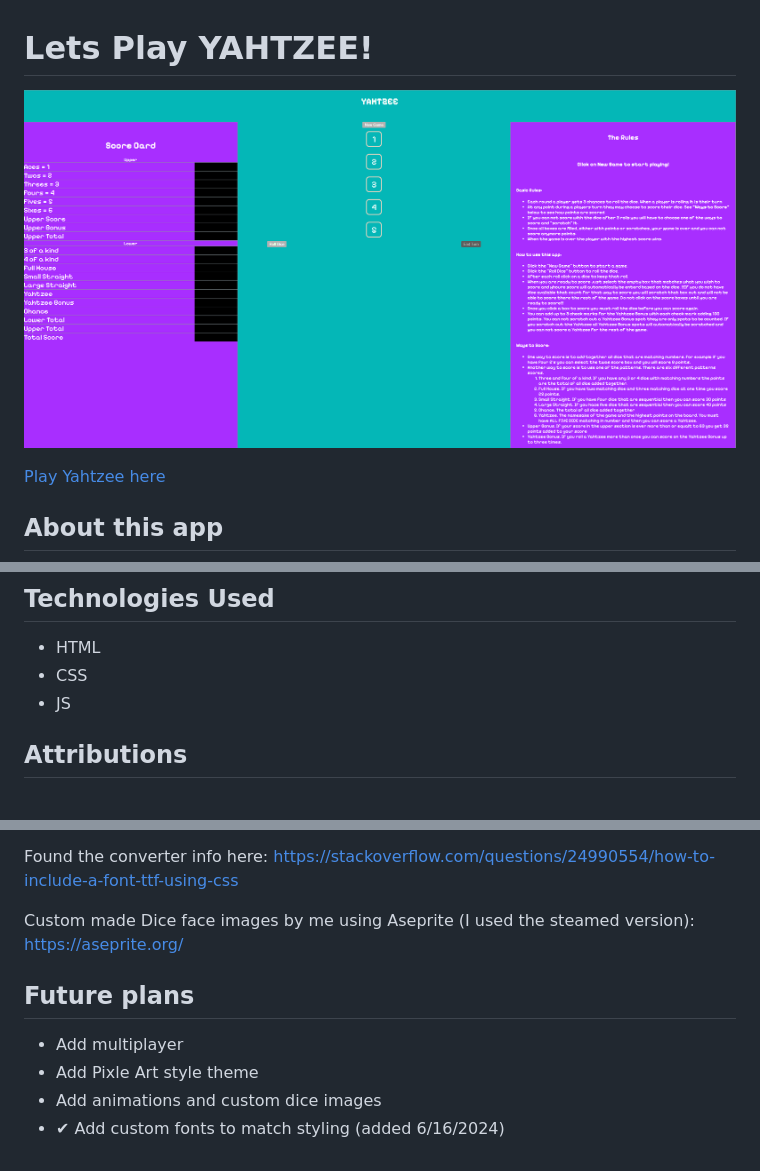
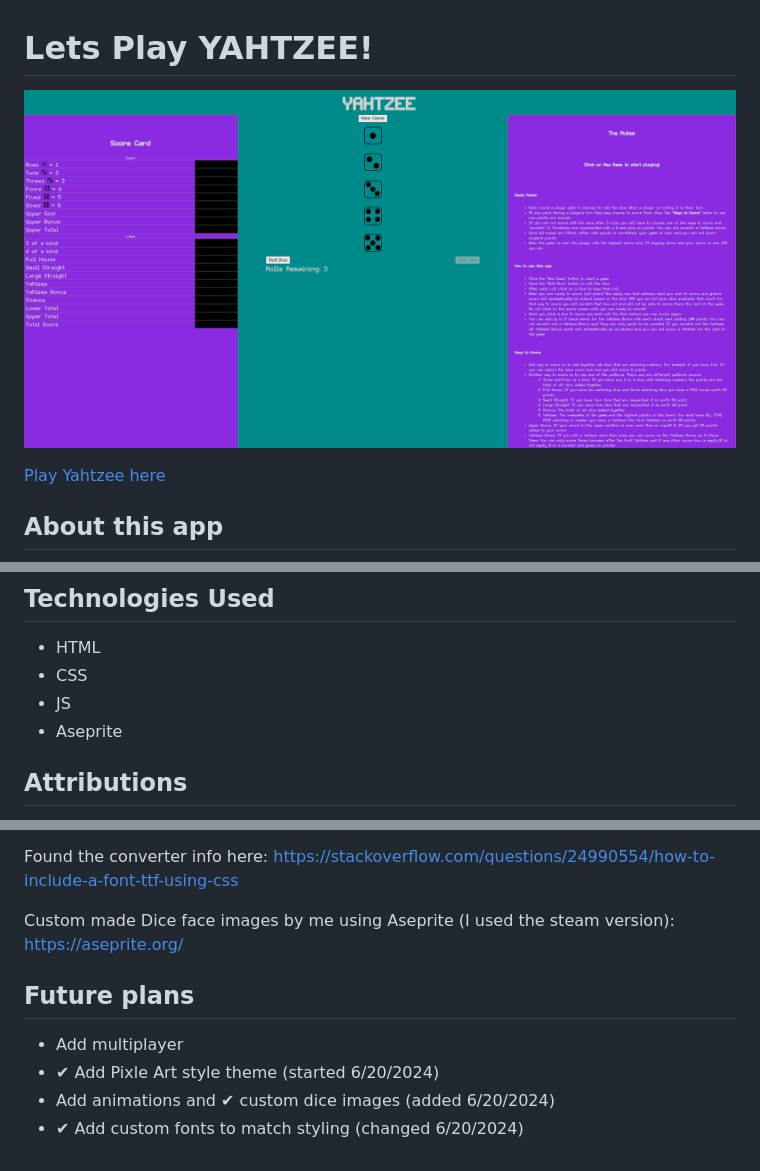
Before and after one commit to SscottK/game-of-yahtzee, a Markdown page: README.md, 3 parts joined by grey strips. GitHub-like rendering; pictures changed too: images/yahtzee-app.png.

Commit message:
Fixed bugs, polishelook and aded to README

```diff
--- a/README.md
+++ b/README.md
@@ -34,6 +34,7 @@ I enjoyed playing Yahtzee as a kid and thought it would be fun to make as a brow
 - HTML
 - CSS
 - JS
+- Aseprite
 
 ## Attributions
 
@@ -50,12 +51,12 @@ https://transfonter.org/
 Found the converter info here:
 https://stackoverflow.com/questions/24990554/how-to-include-a-font-ttf-using-css
 
-Custom made Dice face images by me using Aseprite (I used the steamed version):
+Custom made Dice face images by me using Aseprite (I used the steam version):
 https://aseprite.org/
 
 ## Future plans
 
 - Add multiplayer
-- Add Pixle Art style theme
-- Add animations and custom dice images
-- ✔ Add custom fonts to match styling (added 6/16/2024)
+- ✔ Add Pixle Art style theme (started 6/20/2024)
+- Add animations and ✔ custom dice images (added 6/20/2024)
+- ✔ Add custom fonts to match styling (changed 6/20/2024)
```
Also changed, not shown: 4 other files.
